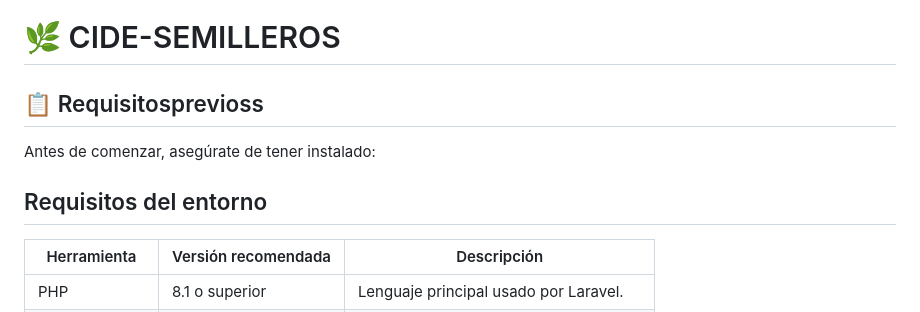
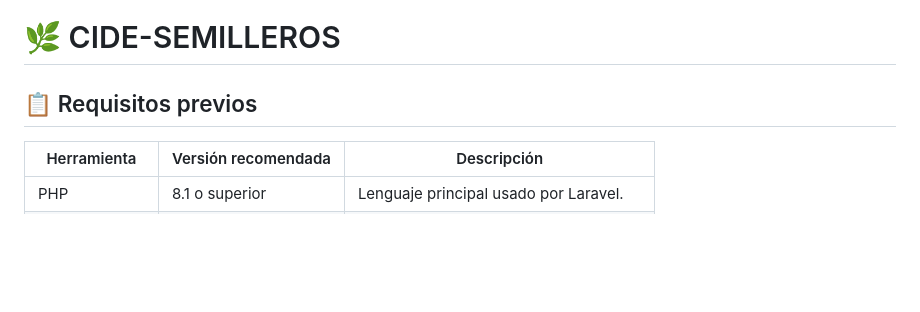
Before and after one commit to HANSSJSJJSJS/CIDE-SEMILLEROS, a Markdown page: README.md, the part around the change. Rendered like a GitHub page; blank space fills up the shorter version.

```diff
--- a/README.md
+++ b/README.md
@@ -1,10 +1,6 @@
 # 🌿 CIDE-SEMILLEROS
 
-## 📋 Requisitosprevioss
-
-Antes de comenzar, asegúrate de tener instalado:
-
-## Requisitos del entorno
+## 📋 Requisitos previos
 
 | Herramienta     | Versión recomendada | Descripción |
 |-----------------|---------------------|--------------|
```
